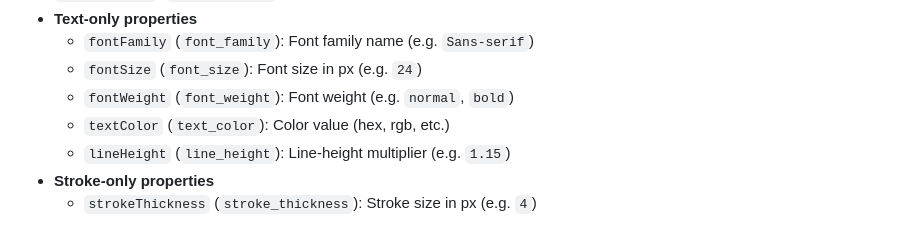
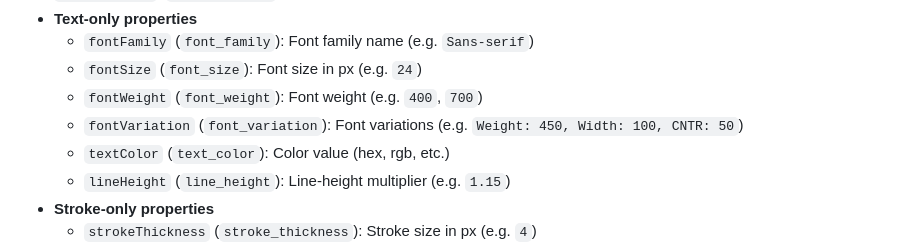
Before and after one commit to mjsxi/matts-infinite-canvas, a Markdown page: CLAUDE.md, the part around the change. GitHub-like rendering.

```diff
--- a/CLAUDE.md
+++ b/CLAUDE.md
@@ -121,7 +121,8 @@ All canvas objects (images / text) include these custom properties:
 - **Text-only properties**
   - `fontFamily` (`font_family`): Font family name (e.g. `Sans-serif`)
   - `fontSize` (`font_size`): Font size in px (e.g. `24`)
-  - `fontWeight` (`font_weight`): Font weight (e.g. `normal`, `bold`)
+  - `fontWeight` (`font_weight`): Font weight (e.g. `400`, `700`)
+  - `fontVariation` (`font_variation`): Font variations (e.g. `Weight: 450, Width: 100, CNTR: 50`)
   - `textColor` (`text_color`): Color value (hex, rgb, etc.)
   - `lineHeight` (`line_height`): Line-height multiplier (e.g. `1.15`)
 - **Stroke-only properties**
```
